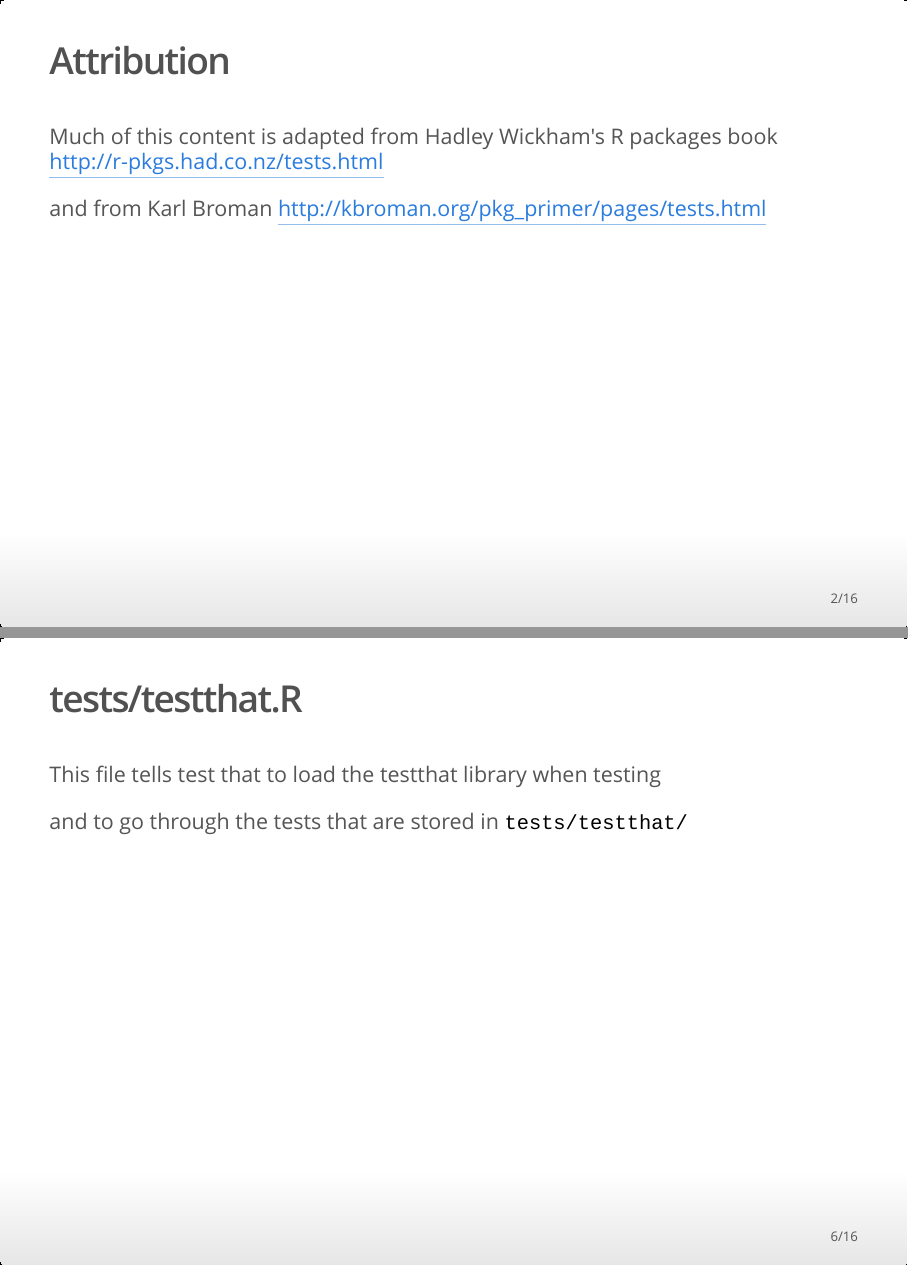
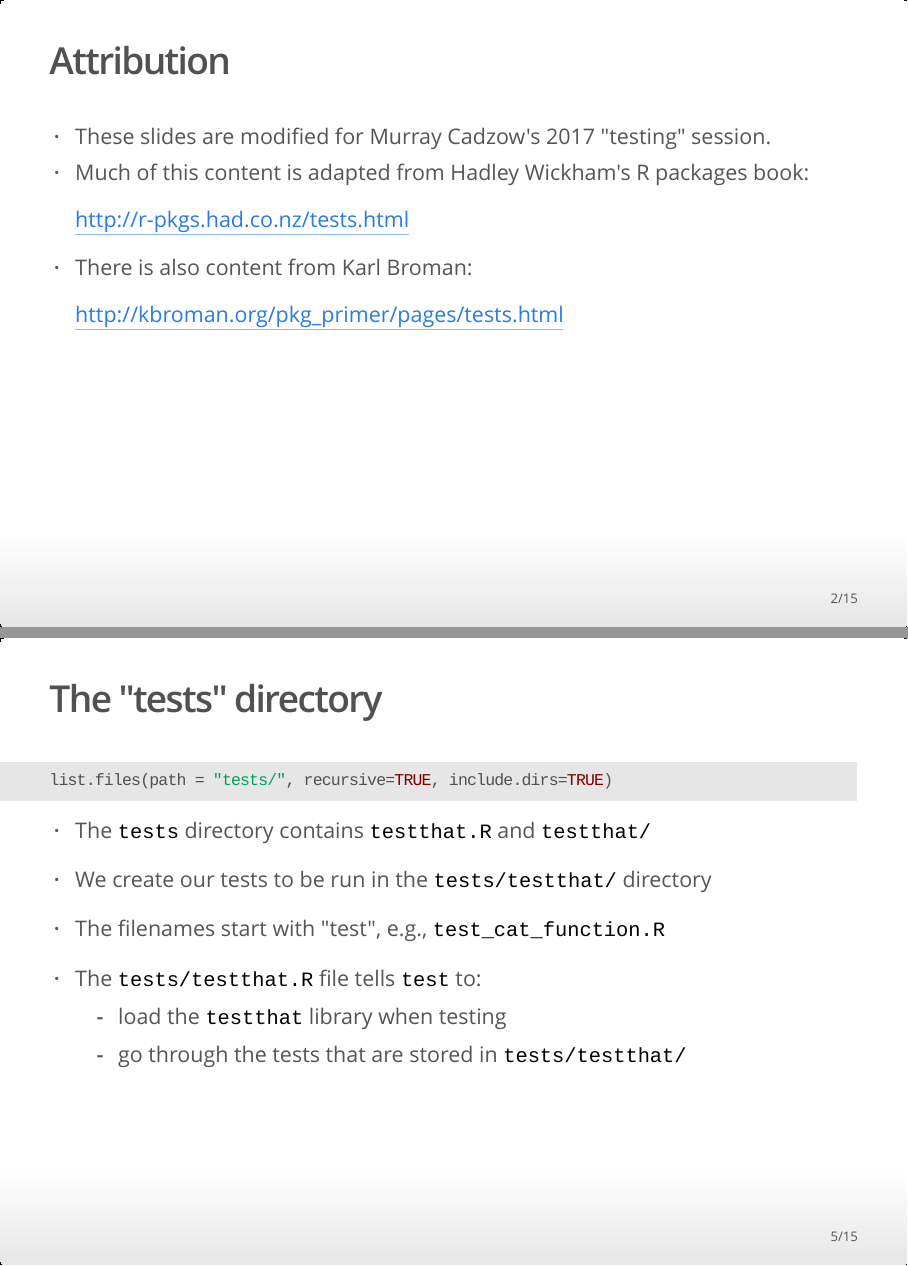
Before and after one commit to murraycadzow/ResBazLessons2018, an R Markdown document (R_Packages_Functions/04_testing.Rmd): pages 2 and 6 of 16 before the commit and pages 2 and 5 of 15 after it, joined at a grey line. The pictures show the output file R_Packages_Functions/04_testing.html that the author committed with the source, opened offline.

Commit message:
Tweaking Murray's formatting

````diff
--- a/R_Packages_Functions/04_testing.Rmd
+++ b/R_Packages_Functions/04_testing.Rmd
@@ -8,11 +8,16 @@ output: ioslides_presentation
 
 ## Attribution
 
-Much of this content is adapted from Hadley Wickham's R packages book
-http://r-pkgs.had.co.nz/tests.html
+ - These slides are modified for Murray Cadzow's 2017 "testing" session.
+ - Much of this content is adapted from Hadley Wickham's R packages book:
 
-and from Karl Broman
-http://kbroman.org/pkg_primer/pages/tests.html
+    http://r-pkgs.had.co.nz/tests.html
+
+ - There is also content from Karl Broman:
+
+    http://kbroman.org/pkg_primer/pages/tests.html
+
+
 
 ## Getting set up
 
@@ -49 +54,2 @@ This creates
 
+## The "tests" directory
@@ -53,17 +58,15 @@ This creates
 list.files(path = "tests/", recursive=TRUE, include.dirs=TRUE)
 ```
 
-* The `tests` dir has `tests/testthat.R` and `tests/testthat/`
+* The `tests` directory contains `testthat.R` and `testthat/`
 
-* We create our tests to be run in `tests/testthat/`
+* We create our tests to be run in the `tests/testthat/` directory
 
 * The filenames start with "test", e.g., `test_cat_function.R`
 
-## tests/testthat.R
-
-This file tells test that to load the testthat library when testing
-
-and to go through the tests that are stored in `tests/testthat/`
+* The `tests/testthat.R` file tells `test` to:
+     - load the `testthat` library when testing
+     - go through the tests that are stored in `tests/testthat/`
 
 ## Test structure
 
````
Also changed, not shown: R_Packages_Functions/04_testing.html, R_Packages_Functions/04_testing.Rmd (11 more changed lines).
